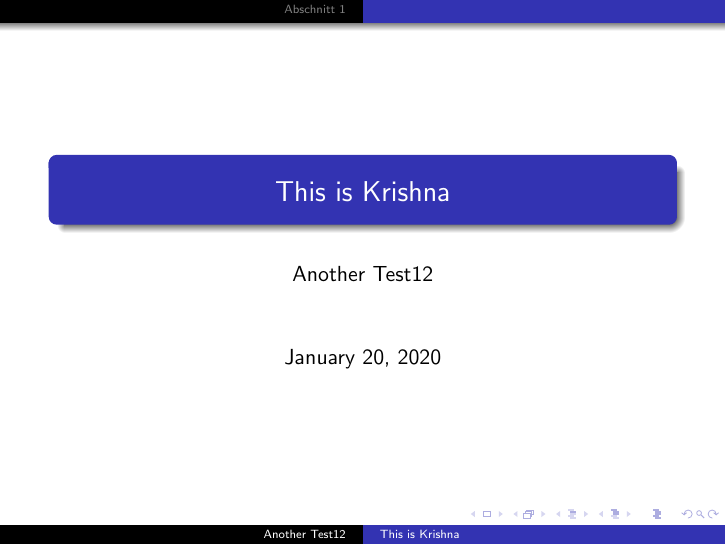
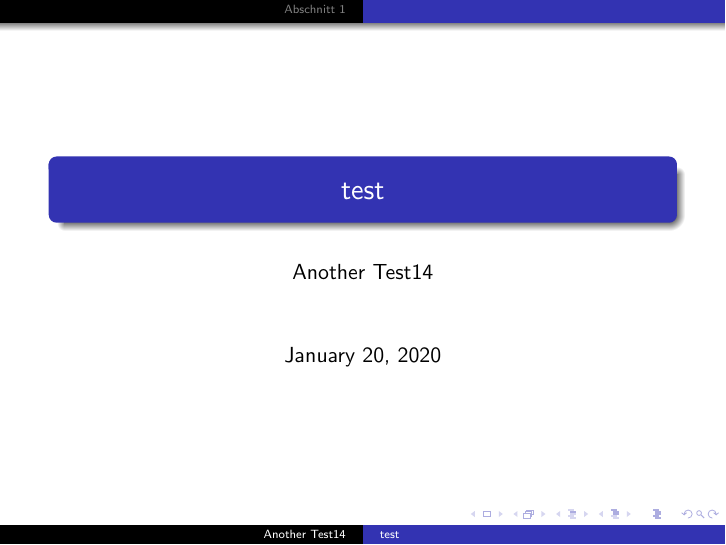
Before and after one commit to krishna444/DockerFiles, LaTeX slides (latex/workspace/test.tex): page 1 of 3. Compiled offline with pdfLaTeX.

Commit message:
Sample latex file

```diff
--- a/latex/workspace/test.tex
+++ b/latex/workspace/test.tex
@@ -2,8 +2,8 @@
 \usepackage[utf8]{inputenc}
 \usetheme{Warsaw}  %% Themenwahl
 
-\title{This is Krishna }
-\author{Another Test12}
+\title{test }
+\author{Another Test14}
 \date{\today}
 
 \begin{document}
```
